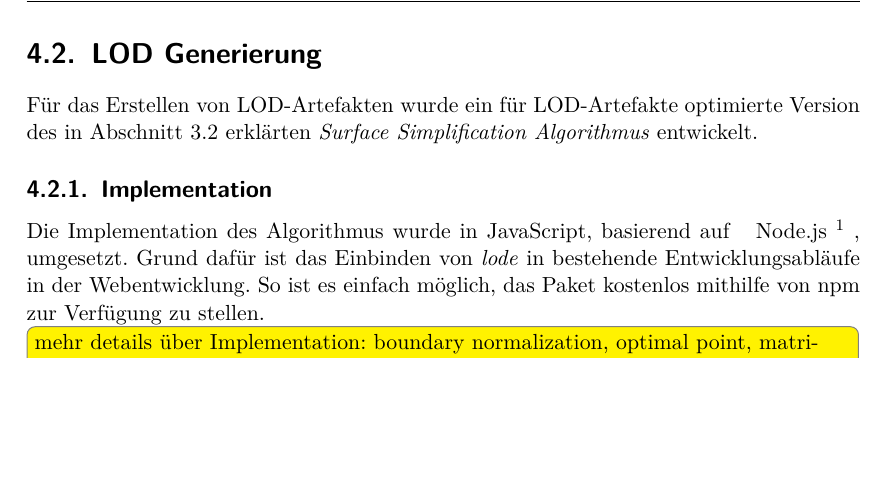
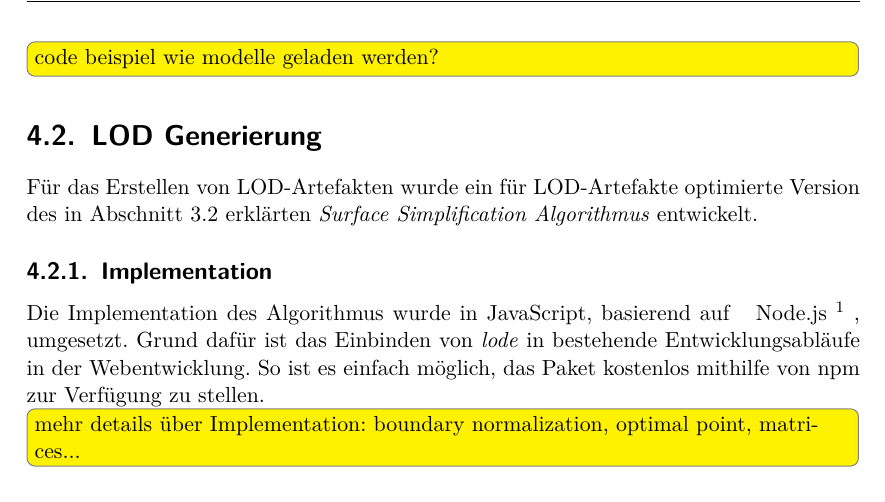
Before and after one commit to kreativwebdesign/lode, a LaTeX document (documentation/report/doc.tex, which reads documentation/report/parts/resultate.tex): part of page 36 of 54, cut at the place of the change, the shorter picture padded with empty space. Compiled offline with pdfLaTeX; a missing bibliography style is replaced by a similar one.

Commit message:
Add todo

```diff
--- a/documentation/report/parts/resultate.tex
+++ b/documentation/report/parts/resultate.tex
@@ -78,6 +78,8 @@ Das zugehörige \e{lode-ui} (in Abbildung \ref{fig:lodeui} gezeigt) bietet zudem
 
 \paragraph{Verwendung der Artefakte in der Applikation}
 Die Artefakte können innerhalb der Applikation mithilfe einer Bibliothek geladen werden. Dabei werden die Definitionen in der Konfigurationsdatei geladen und das Modell entsprechend in der Szenerie dargestellt.
+
+\todo[inline]{code beispiel wie modelle geladen werden?}
 
 \section{LOD Generierung}
 
```
